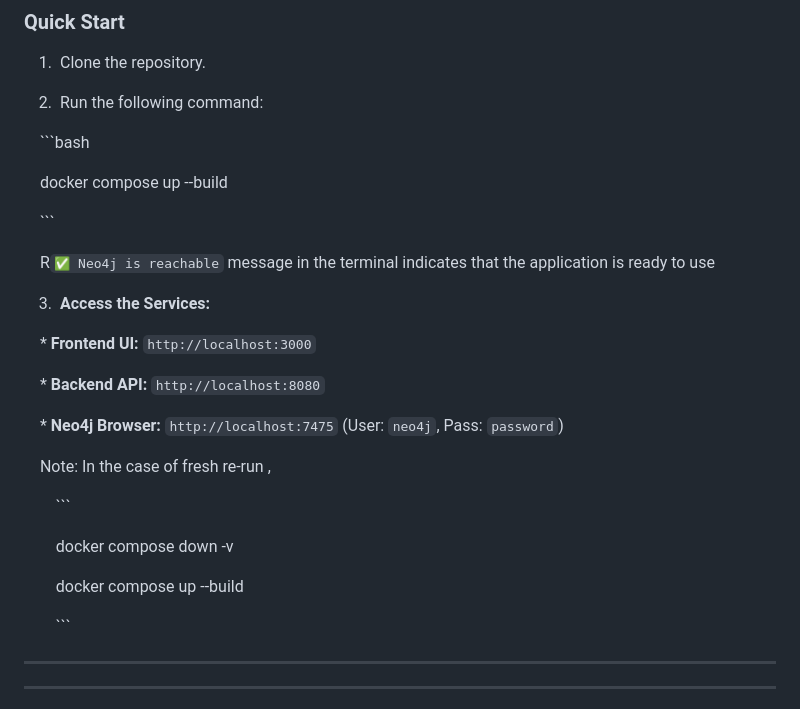
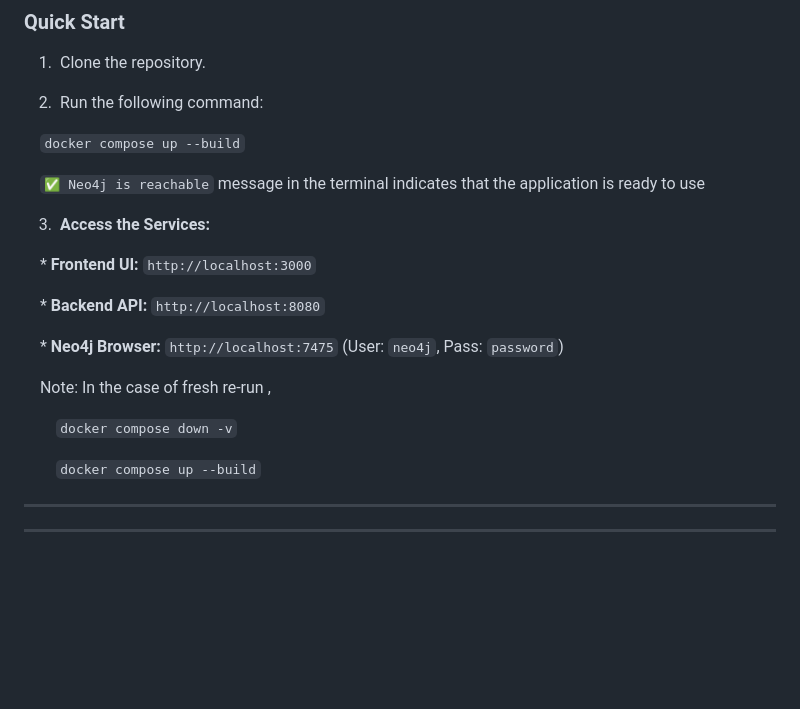
Before and after one commit to Vishwasmb10/user-transaction-graph-visualization, a Markdown page: README.md, the part around the change. GitHub-like rendering; blank space fills up the shorter version.

Commit message:
fix:README formatting

````diff
--- a/README.md
+++ b/README.md
@@ -132,17 +132,13 @@ The system follows a decoupled architecture, ensuring the backend handles the he
 
 
 
-    ```bash
+
+
+    `docker compose up --build`
 
 
 
-    docker compose up --build
-
-
-
-    ```
-
-    R`✅ Neo4j is reachable` message in the terminal indicates that the application is ready to use
+    `✅ Neo4j is reachable` message in the terminal indicates that the application is ready to use
 
 
 
@@ -164,15 +160,11 @@ The system follows a decoupled architecture, ensuring the backend handles the he
 
     Note: In the case of fresh re-run ,
 
-        ```
 
-        docker compose down -v
+        `docker compose down -v`
 
-        docker compose up --build
+        `docker compose up --build`
 
-
-
-        ```
 
 ---
 
````
